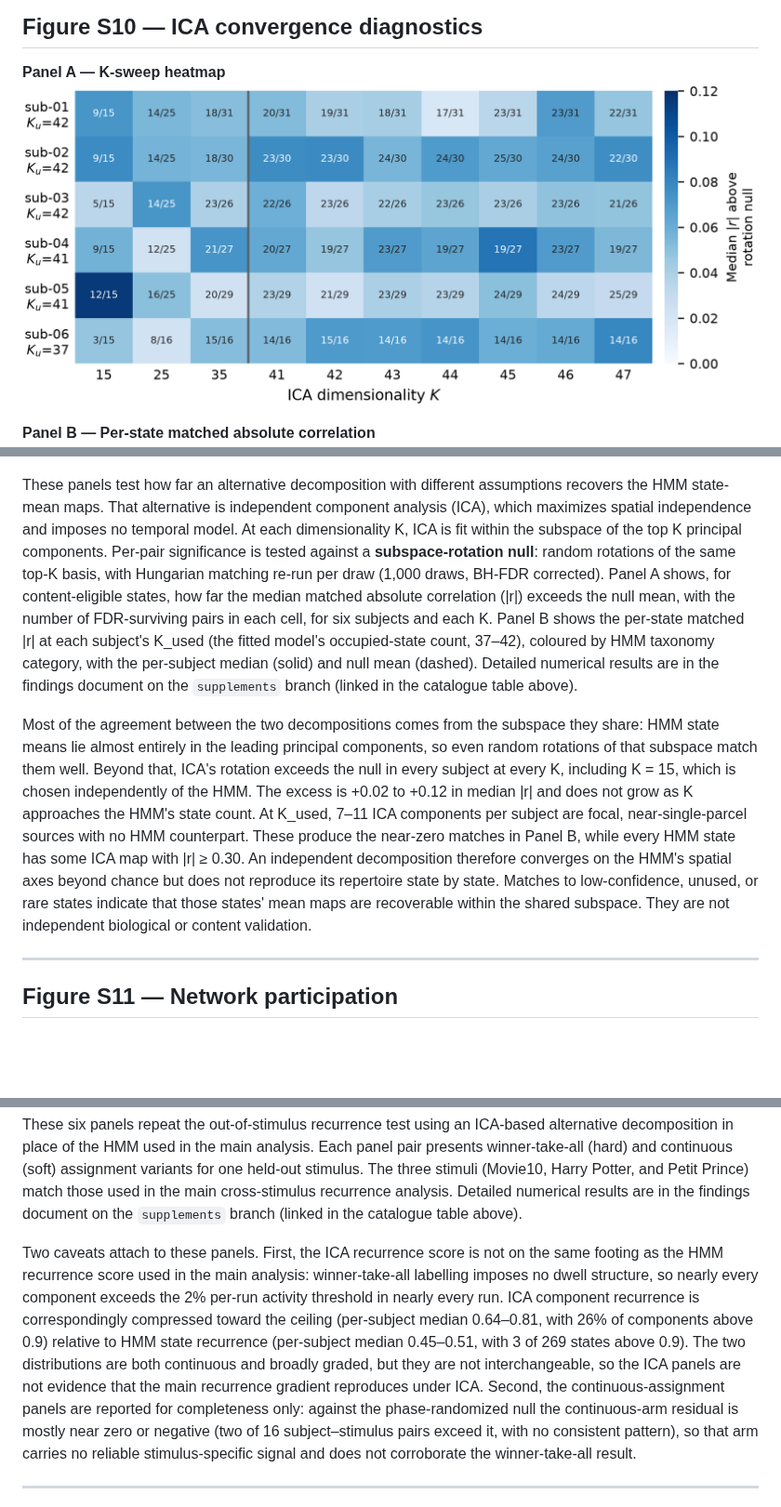
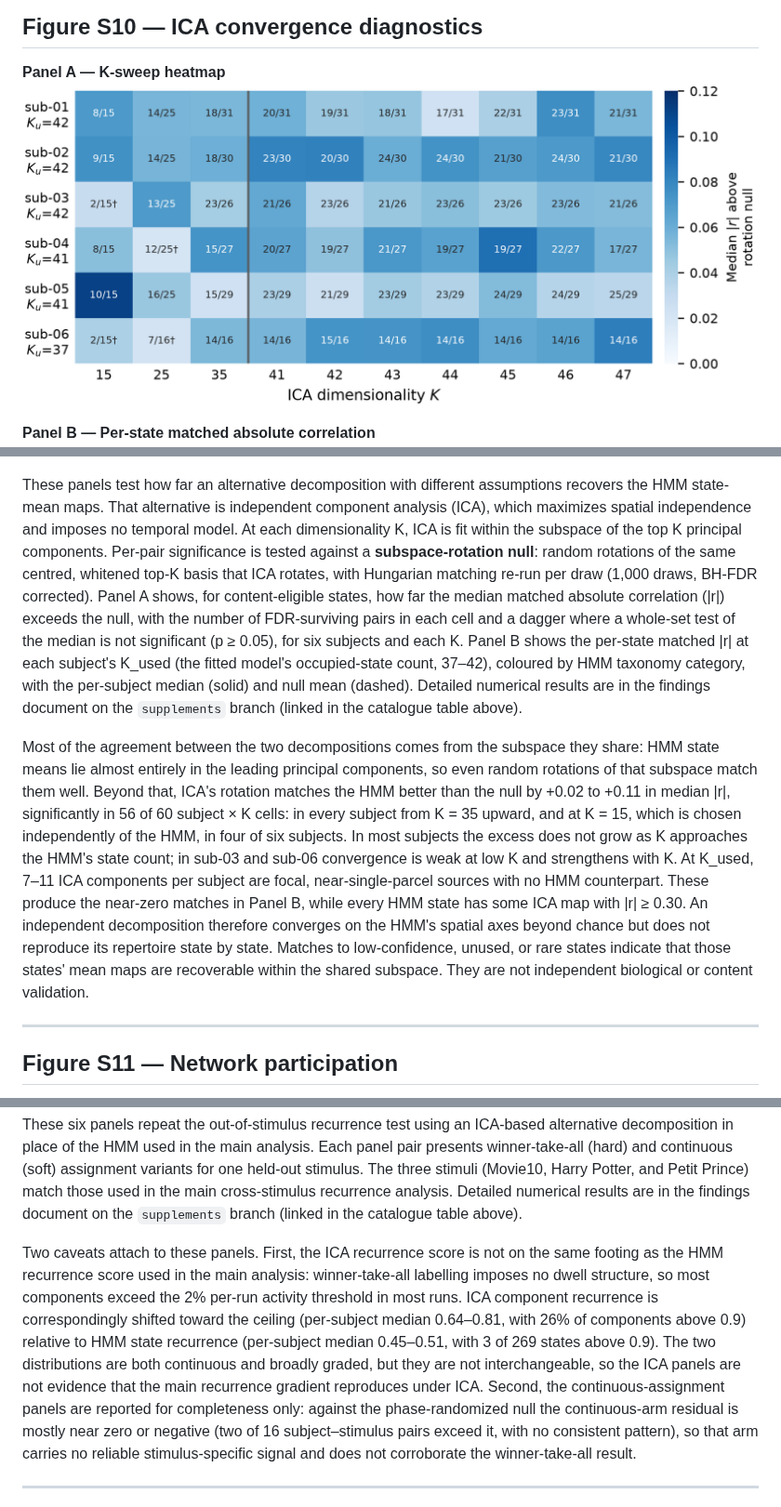
Before and after one commit to yibeichan/brain-states-friends, a Markdown page: docs/supplementary/README.md, 3 parts joined by grey strips. Shown at 93% size. Rendered like a GitHub page; pictures changed too: docs/supplementary/figures/S10_ica_convergence_A.png; blank space fills up the shorter version.

Commit message:
docs(si): S10 against the whitened-basis null, and the S12 recurrence sentence
The S10 caption and Panel A now report the whole-set median test (56 of 60
subject x K cells), name the four low-K exceptions, and note that sub-03 and
sub-06 converge more strongly at higher K. The S12 caption no longer says
nearly every ICA component exceeds the activity threshold in nearly every run.

```diff
--- a/docs/supplementary/README.md
+++ b/docs/supplementary/README.md
@@ -164,9 +164,9 @@ This assembled strip summarizes subject-level variation across multiple analyses
 **Panel B — Per-state matched absolute correlation**
 ![Absolute spatial correlation between each HMM state-mean map and its matched ICA map, per subject, with the per-subject median and rotation-null mean](figures/S10_ica_convergence_B.png)
 
-These panels test how far an alternative decomposition with different assumptions recovers the HMM state-mean maps. That alternative is independent component analysis (ICA), which maximizes spatial independence and imposes no temporal model. At each dimensionality K, ICA is fit within the subspace of the top K principal components. Per-pair significance is tested against a **subspace-rotation null**: random rotations of the same top-K basis, with Hungarian matching re-run per draw (1,000 draws, BH-FDR corrected). Panel A shows, for content-eligible states, how far the median matched absolute correlation (|r|) exceeds the null mean, with the number of FDR-surviving pairs in each cell, for six subjects and each K. Panel B shows the per-state matched |r| at each subject's K_used (the fitted model's occupied-state count, 37–42), coloured by HMM taxonomy category, with the per-subject median (solid) and null mean (dashed). Detailed numerical results are in the findings document on the `supplements` branch (linked in the catalogue table above).
+These panels test how far an alternative decomposition with different assumptions recovers the HMM state-mean maps. That alternative is independent component analysis (ICA), which maximizes spatial independence and imposes no temporal model. At each dimensionality K, ICA is fit within the subspace of the top K principal components. Per-pair significance is tested against a **subspace-rotation null**: random rotations of the same centred, whitened top-K basis that ICA rotates, with Hungarian matching re-run per draw (1,000 draws, BH-FDR corrected). Panel A shows, for content-eligible states, how far the median matched absolute correlation (|r|) exceeds the null, with the number of FDR-surviving pairs in each cell and a dagger where a whole-set test of the median is not significant (p ≥ 0.05), for six subjects and each K. Panel B shows the per-state matched |r| at each subject's K_used (the fitted model's occupied-state count, 37–42), coloured by HMM taxonomy category, with the per-subject median (solid) and null mean (dashed). Detailed numerical results are in the findings document on the `supplements` branch (linked in the catalogue table above).
 
-Most of the agreement between the two decompositions comes from the subspace they share: HMM state means lie almost entirely in the leading principal components, so even random rotations of that subspace match them well. Beyond that, ICA's rotation exceeds the null in every subject at every K, including K = 15, which is chosen independently of the HMM. The excess is +0.02 to +0.12 in median |r| and does not grow as K approaches the HMM's state count. At K_used, 7–11 ICA components per subject are focal, near-single-parcel sources with no HMM counterpart. These produce the near-zero matches in Panel B, while every HMM state has some ICA map with |r| ≥ 0.30. An independent decomposition therefore converges on the HMM's spatial axes beyond chance but does not reproduce its repertoire state by state. Matches to low-confidence, unused, or rare states indicate that those states' mean maps are recoverable within the shared subspace. They are not independent biological or content validation.
+Most of the agreement between the two decompositions comes from the subspace they share: HMM state means lie almost entirely in the leading principal components, so even random rotations of that subspace match them well. Beyond that, ICA's rotation matches the HMM better than the null by +0.02 to +0.11 in median |r|, significantly in 56 of 60 subject × K cells: in every subject from K = 35 upward, and at K = 15, which is chosen independently of the HMM, in four of six subjects. In most subjects the excess does not grow as K approaches the HMM's state count; in sub-03 and sub-06 convergence is weak at low K and strengthens with K. At K_used, 7–11 ICA components per subject are focal, near-single-parcel sources with no HMM counterpart. These produce the near-zero matches in Panel B, while every HMM state has some ICA map with |r| ≥ 0.30. An independent decomposition therefore converges on the HMM's spatial axes beyond chance but does not reproduce its repertoire state by state. Matches to low-confidence, unused, or rare states indicate that those states' mean maps are recoverable within the shared subspace. They are not independent biological or content validation.
 
 ---
 
@@ -200,7 +200,7 @@ This figure shows how recurring brain states distribute their activation energy
 
 These six panels repeat the out-of-stimulus recurrence test using an ICA-based alternative decomposition in place of the HMM used in the main analysis. Each panel pair presents winner-take-all (hard) and continuous (soft) assignment variants for one held-out stimulus. The three stimuli (Movie10, Harry Potter, and Petit Prince) match those used in the main cross-stimulus recurrence analysis. Detailed numerical results are in the findings document on the `supplements` branch (linked in the catalogue table above).
 
-Two caveats attach to these panels. First, the ICA recurrence score is not on the same footing as the HMM recurrence score used in the main analysis: winner-take-all labelling imposes no dwell structure, so nearly every component exceeds the 2% per-run activity threshold in nearly every run. ICA component recurrence is correspondingly compressed toward the ceiling (per-subject median 0.64–0.81, with 26% of components above 0.9) relative to HMM state recurrence (per-subject median 0.45–0.51, with 3 of 269 states above 0.9). The two distributions are both continuous and broadly graded, but they are not interchangeable, so the ICA panels are not evidence that the main recurrence gradient reproduces under ICA. Second, the continuous-assignment panels are reported for completeness only: against the phase-randomized null the continuous-arm residual is mostly near zero or negative (two of 16 subject–stimulus pairs exceed it, with no consistent pattern), so that arm carries no reliable stimulus-specific signal and does not corroborate the winner-take-all result.
+Two caveats attach to these panels. First, the ICA recurrence score is not on the same footing as the HMM recurrence score used in the main analysis: winner-take-all labelling imposes no dwell structure, so most components exceed the 2% per-run activity threshold in most runs. ICA component recurrence is correspondingly shifted toward the ceiling (per-subject median 0.64–0.81, with 26% of components above 0.9) relative to HMM state recurrence (per-subject median 0.45–0.51, with 3 of 269 states above 0.9). The two distributions are both continuous and broadly graded, but they are not interchangeable, so the ICA panels are not evidence that the main recurrence gradient reproduces under ICA. Second, the continuous-assignment panels are reported for completeness only: against the phase-randomized null the continuous-arm residual is mostly near zero or negative (two of 16 subject–stimulus pairs exceed it, with no consistent pattern), so that arm carries no reliable stimulus-specific signal and does not corroborate the winner-take-all result.
 
 ---
 
```
Also changed, not shown: docs/supplementary/figures/S10_ica_convergence_B.png.
